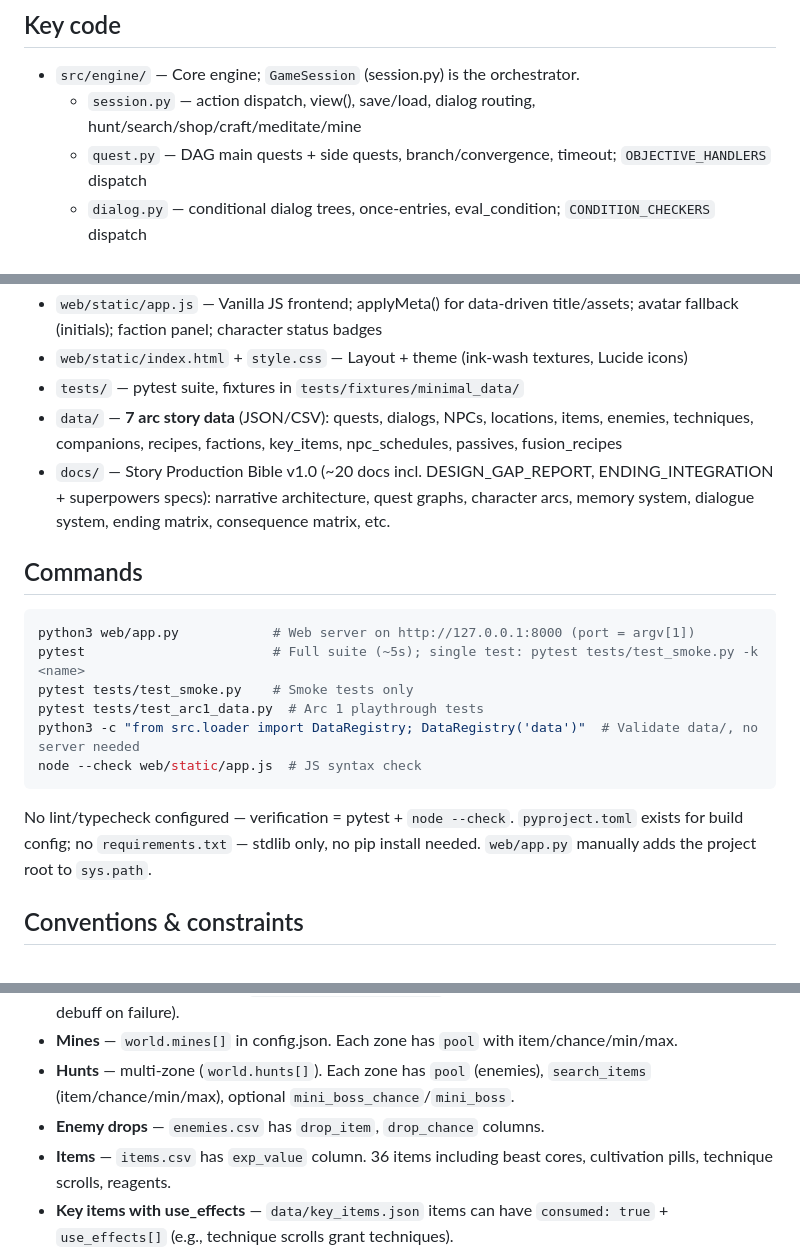
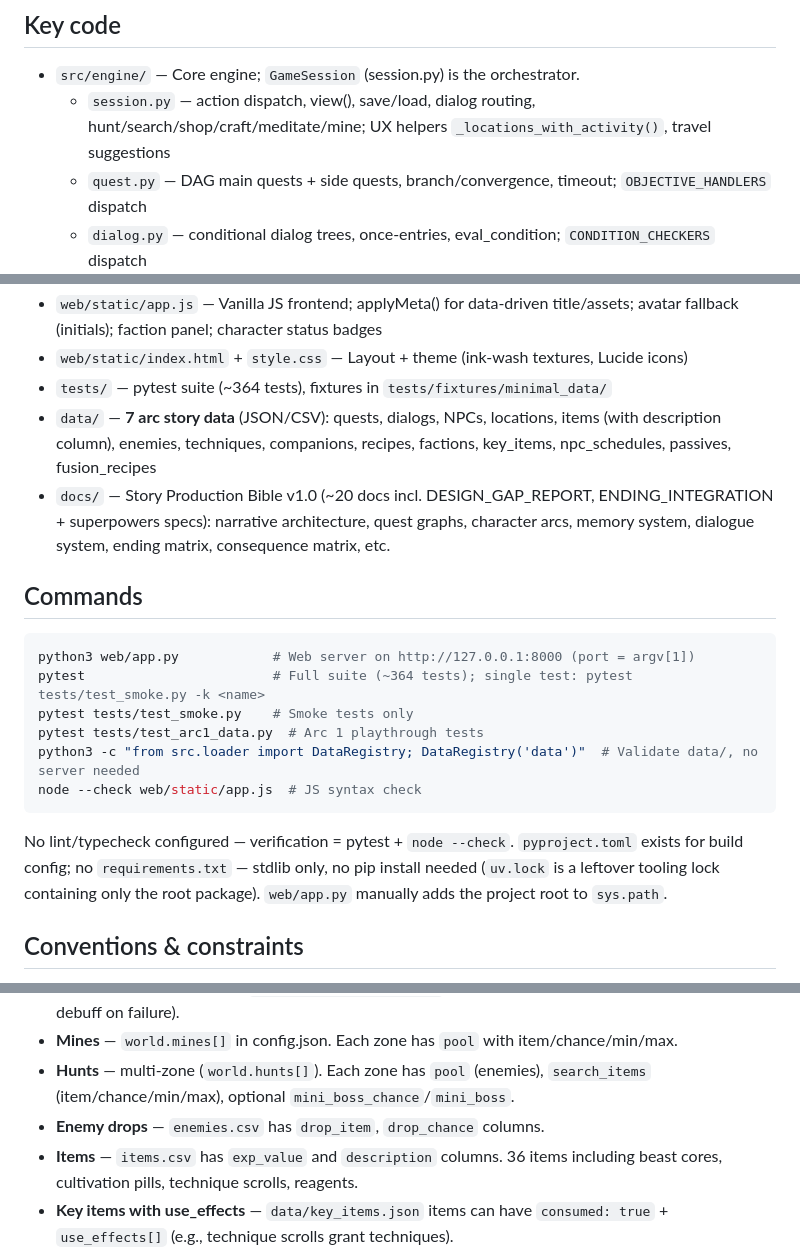
Before and after one commit to Rian2602/tianxu, a Markdown page: knowledge.md, 3 parts joined by grey strips. Drawn GitHub-style.

Commit message:
docs: sinkronkan knowledge.md dengan kode terkini
Update test count (364), items.csv description column,
session UX helpers, old realm ID migration gotcha.

🤖 Generated with Codebuff
Co-Authored-By: Codebuff <noreply@codebuff.com>

````diff
--- a/knowledge.md
+++ b/knowledge.md
@@ -5,7 +5,7 @@ Xianxia cultivation RPG. Python 3.10+ **stdlib-only** engine (no third-party dep
 ## Key code
 
 - `src/engine/` — Core engine; `GameSession` (session.py) is the orchestrator.
-  - `session.py` — action dispatch, view(), save/load, dialog routing, hunt/search/shop/craft/meditate/mine
+  - `session.py` — action dispatch, view(), save/load, dialog routing, hunt/search/shop/craft/meditate/mine; UX helpers `_locations_with_activity()`, travel suggestions
   - `quest.py` — DAG main quests + side quests, branch/convergence, timeout; `OBJECTIVE_HANDLERS` dispatch
   - `dialog.py` — conditional dialog trees, once-entries, eval_condition; `CONDITION_CHECKERS` dispatch
   - `battle.py` — turn-based combat, element advantage, status effects (`STATUS_KINDS`: dot/stun/debuff/hot/buff), companions, spar_team sequential `turn_queue`, element mastery XP (`MASTERY_XP_PER_USE`); `TECHNIQUE_KINDS`, `STATUS_KINDS` frozensets
@@ -21,22 +21,22 @@ Xianxia cultivation RPG. Python 3.10+ **stdlib-only** engine (no third-party dep
 - `web/app.py` — stdlib `ThreadingHTTPServer` JSON API + static files; `context()` exposes character_status, factions, meta (title/subtitle/tagline/panel/avatar/audio)
 - `web/static/app.js` — Vanilla JS frontend; applyMeta() for data-driven title/assets; avatar fallback (initials); faction panel; character status badges
 - `web/static/index.html` + `style.css` — Layout + theme (ink-wash textures, Lucide icons)
-- `tests/` — pytest suite, fixtures in `tests/fixtures/minimal_data/`
-- `data/` — **7 arc story data** (JSON/CSV): quests, dialogs, NPCs, locations, items, enemies, techniques, companions, recipes, factions, key_items, npc_schedules, passives, fusion_recipes
+- `tests/` — pytest suite (~364 tests), fixtures in `tests/fixtures/minimal_data/`
+- `data/` — **7 arc story data** (JSON/CSV): quests, dialogs, NPCs, locations, items (with description column), enemies, techniques, companions, recipes, factions, key_items, npc_schedules, passives, fusion_recipes
 - `docs/` — Story Production Bible v1.0 (~20 docs incl. DESIGN_GAP_REPORT, ENDING_INTEGRATION + superpowers specs): narrative architecture, quest graphs, character arcs, memory system, dialogue system, ending matrix, consequence matrix, etc.
 
 ## Commands
 
 ```bash
 python3 web/app.py            # Web server on http://127.0.0.1:8000 (port = argv[1])
-pytest                        # Full suite (~5s); single test: pytest tests/test_smoke.py -k <name>
+pytest                        # Full suite (~364 tests); single test: pytest tests/test_smoke.py -k <name>
 pytest tests/test_smoke.py    # Smoke tests only
 pytest tests/test_arc1_data.py  # Arc 1 playthrough tests
 python3 -c "from src.loader import DataRegistry; DataRegistry('data')"  # Validate data/, no server needed
 node --check web/static/app.js  # JS syntax check
 ```
 
-No lint/typecheck configured — verification = pytest + `node --check`. `pyproject.toml` exists for build config; no `requirements.txt` — stdlib only, no pip install needed. `web/app.py` manually adds the project root to `sys.path`.
+No lint/typecheck configured — verification = pytest + `node --check`. `pyproject.toml` exists for build config; no `requirements.txt` — stdlib only, no pip install needed (`uv.lock` is a leftover tooling lock containing only the root package). `web/app.py` manually adds the project root to `sys.path`.
 
 ## Conventions & constraints
 
@@ -83,7 +83,7 @@ Session: location, day, hour, current_quest, completed/failed_quests, active_sid
 - **Mines** — `world.mines[]` in config.json. Each zone has `pool` with item/chance/min/max.
 - **Hunts** — multi-zone (`world.hunts[]`). Each zone has `pool` (enemies), `search_items` (item/chance/min/max), optional `mini_boss_chance`/`mini_boss`.
 - **Enemy drops** — `enemies.csv` has `drop_item`, `drop_chance` columns.
-- **Items** — `items.csv` has `exp_value` column. 36 items including beast cores, cultivation pills, technique scrolls, reagents.
+- **Items** — `items.csv` has `exp_value` and `description` columns. 36 items including beast cores, cultivation pills, technique scrolls, reagents.
 - **Key items with use_effects** — `data/key_items.json` items can have `consumed: true` + `use_effects[]` (e.g., technique scrolls grant techniques).
 - **NPC state overrides** — `npc_state` effect can change NPC location at runtime. `npc_states` dict on GameState tracks overrides.
 - **NPC schedules** — `data/npc_schedules.json` moves NPCs by time of day.
````
Also changed, not shown: other parts of knowledge.md (+2 -0 lines).
